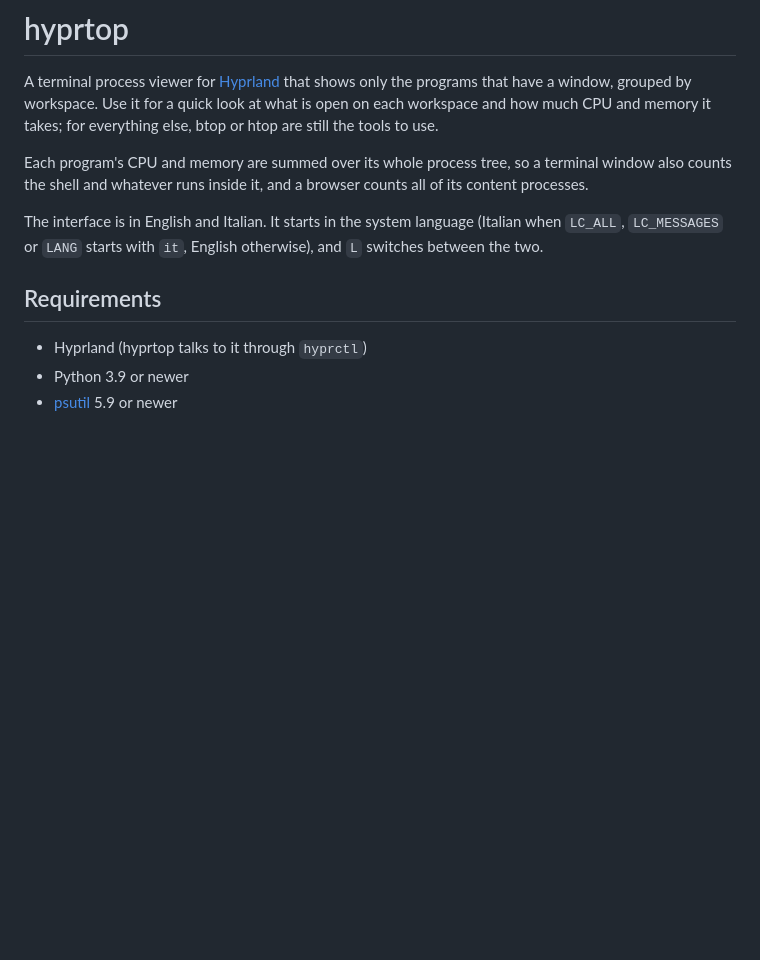
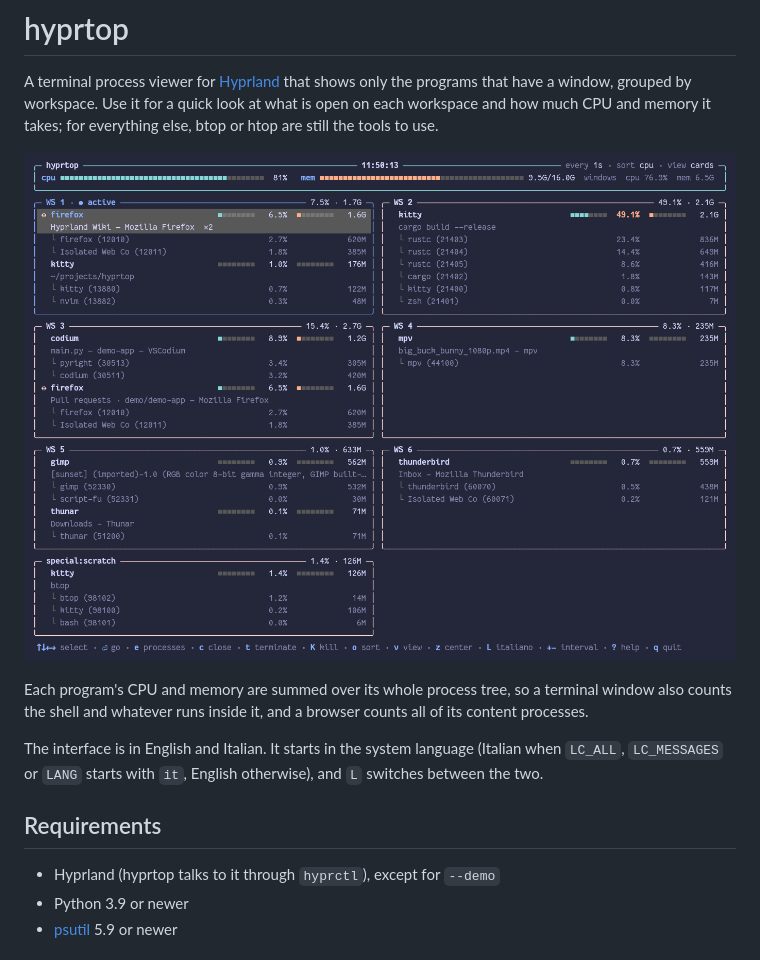
Before and after one commit to ezioauditore134/hyprtop, a Markdown page: README.md, the part around one of its changes. Rendered like a GitHub page; pictures changed too: docs/cards.png (added); blank space fills up the shorter version.

```diff
--- a/README.md
+++ b/README.md
@@ -1,6 +1,8 @@
 # hyprtop
 
 A terminal process viewer for [Hyprland](https://hyprland.org) that shows only the programs that have a window, grouped by workspace. Use it for a quick look at what is open on each workspace and how much CPU and memory it takes; for everything else, btop or htop are still the tools to use.
+
+![hyprtop in the card view, with made-up windows from --demo](docs/cards.png)
 
 Each program's CPU and memory are summed over its whole process tree, so a terminal window also counts the shell and whatever runs inside it, and a browser counts all of its content processes.
 
@@ -8,7 +10,7 @@ The interface is in English and Italian. It starts in the system language (Itali
 
 ## Requirements
 
-- Hyprland (hyprtop talks to it through `hyprctl`)
+- Hyprland (hyprtop talks to it through `hyprctl`), except for `--demo`
 - Python 3.9 or newer
 - [psutil](https://github.com/giampaolo/psutil) 5.9 or newer
 
```
Also changed, not shown: other parts of README.md (+4 -1 lines), CHANGELOG.md (+5 -0 lines), docs/list.png (added), 2 other files.
